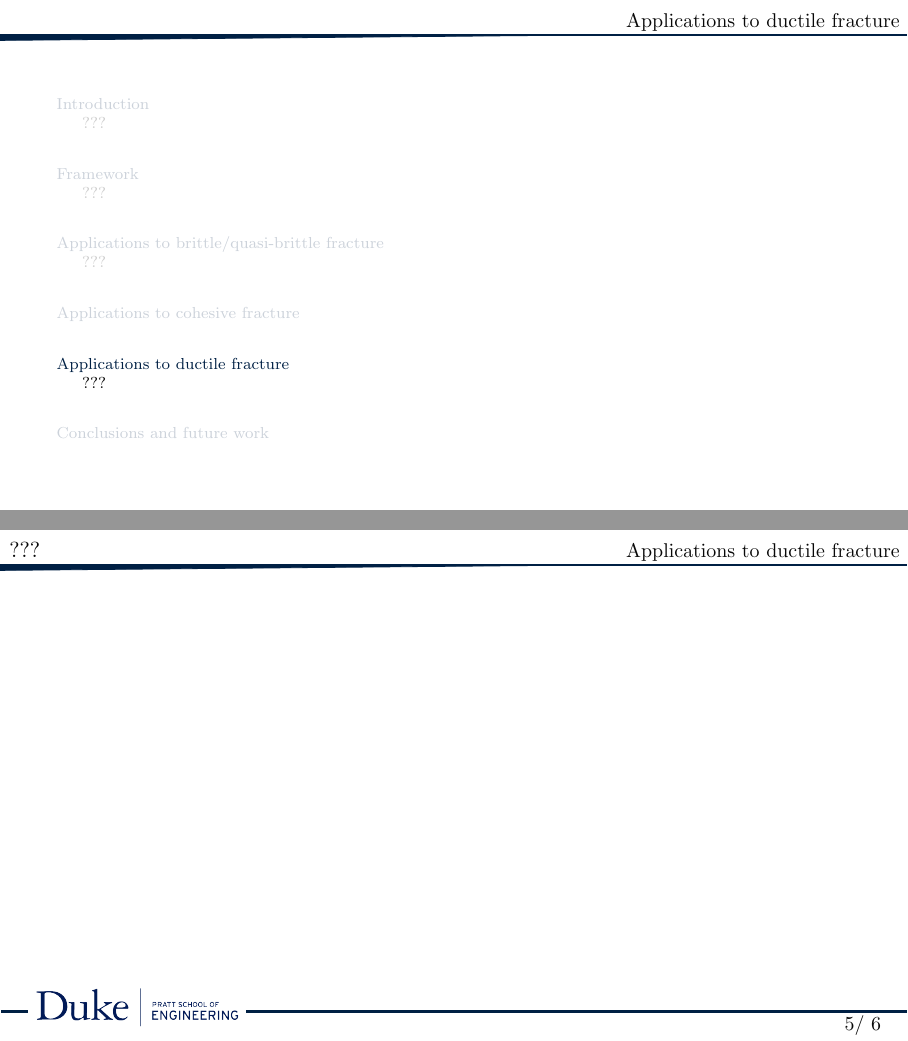
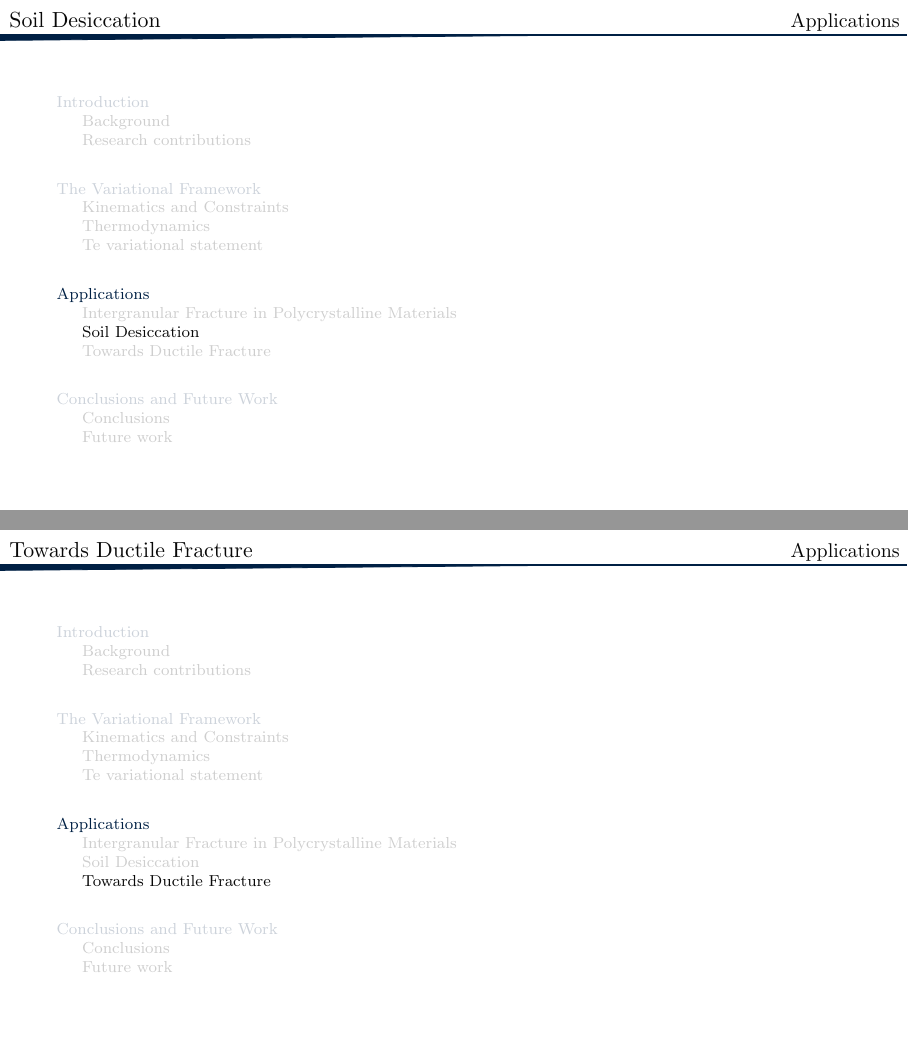
Before and after one commit to hugary1995/dissertation_defense, LaTeX slides (main.tex, which reads Chapter2/main.tex, Chapter345/main.tex, Chapter4/main.tex): pages 10 and 11 of 13 before the commit and pages 13 and 15 of 19 after it, joined at a grey line. Compiled offline with pdfLaTeX.

Commit message:
Skeleton

```diff
--- a/Chapter2/main.tex
+++ b/Chapter2/main.tex
@@ -1,8 +1,8 @@
-\section{Framework}
+\section{The Variational Framework}
 
 \sectioncover
 
-\subsection{???}
+\subsection{Kinematics and Constraints}
 
 \begin{frame}
 \end{frame}
@@ -8,0 +15,4 @@
+\subsection{Te variational statement}
+
+\begin{frame}
+\end{frame}
--- /dev/null
+++ b/Chapter345/main.tex
@@ -0,0 +1,5 @@
+\section{Applications}
+
+\sectioncover
+
+\subsection{Intergranular Fracture in Polycrystalline Materials}
@@ -0,0 +11,11 @@
+\subsection{Soil Desiccation}
+\subsectioncover
+
+\begin{frame}
+\end{frame}
+
+\subsection{Towards Ductile Fracture}
+\subsectioncover
+
+\begin{frame}
+\end{frame}
--- a/Chapter4/main.tex
+++ /dev/null
@@ -1 +0,0 @@
-\section{Applications to cohesive fracture}
--- a/Chapter5/main.tex
+++ /dev/null
@@ -1,8 +0,0 @@
-\section{Applications to ductile fracture}
-
-\sectioncover
-
-\subsection{???}
-
-\begin{frame}
-\end{frame}
--- a/Chapter6/main.tex
+++ b/Chapter6/main.tex
@@ -1,8 +1,13 @@
-\section{Conclusions and future work}
+\section{Conclusions and Future Work}
 
 \sectioncover
 
-\subsection{}
+\subsection{Conclusions}
 
 \begin{frame}
 \end{frame}
+
+\subsection{Future work}
+
+\begin{frame}
+\end{frame}
```
Also changed, not shown: Chapter1/main.tex (+11 -1 lines), Chapter3/main.tex (deleted, +0 -8 lines), main.tex (+3 -3 lines), main.pdf, Chapter2/main.tex (6 more changed lines), Chapter345/main.tex (5 more changed lines), Chapter4/main.tex (7 more changed lines), 1 other file.
